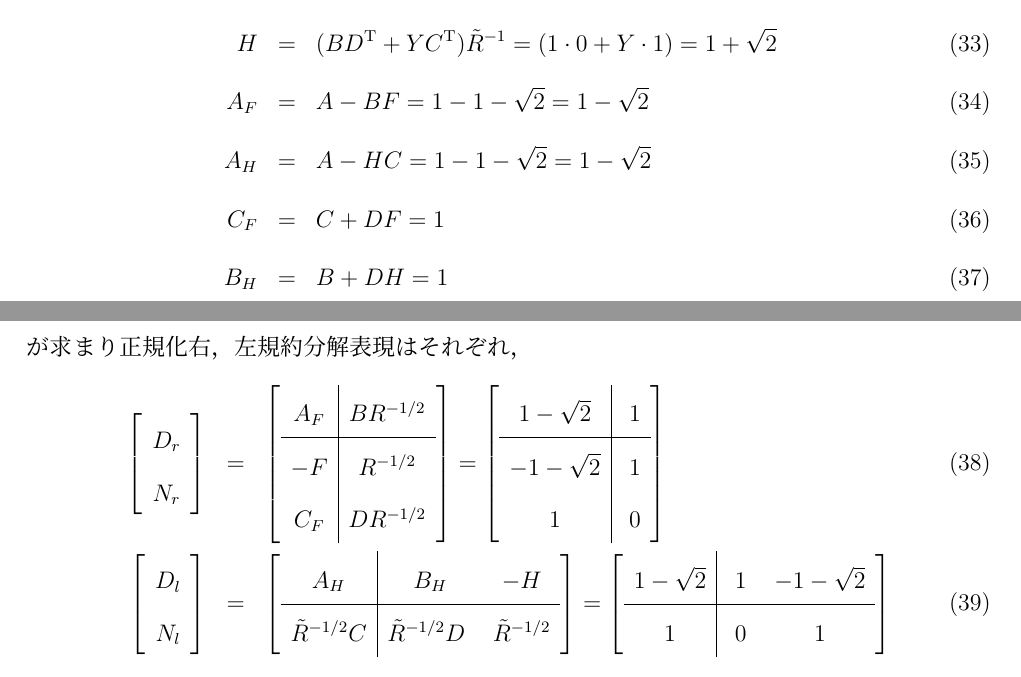
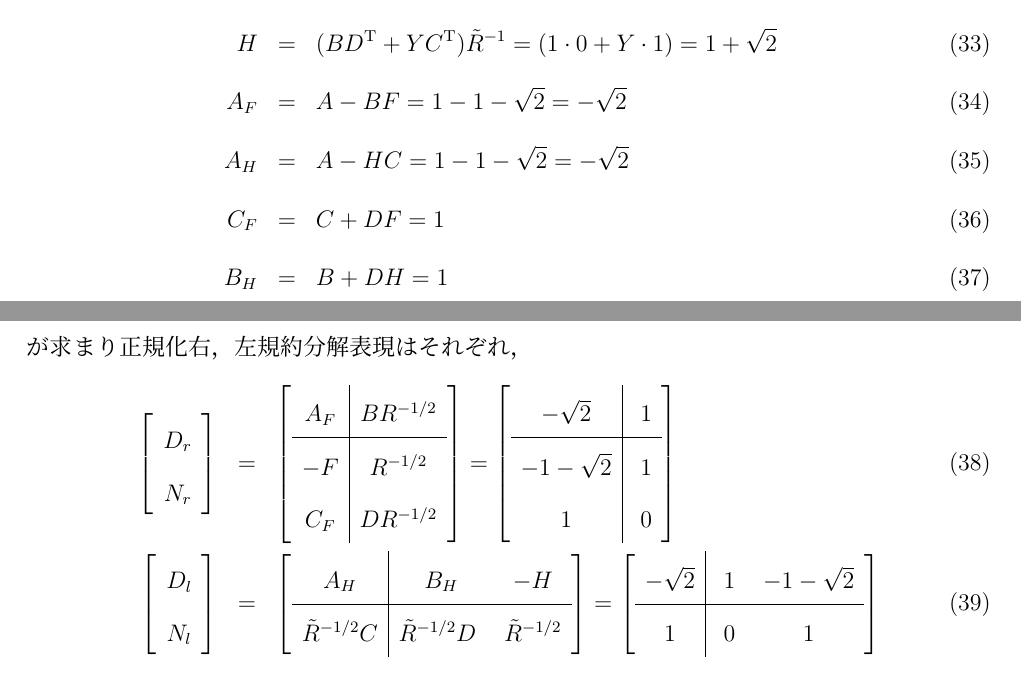
Before and after one commit to chili-kuz/sato, a LaTeX document (report3/report3.tex): two parts of pages 4 and 5 of 5, joined at a grey line, cut so that both start at the same text. Compiled offline with pLaTeX and dvipdfmx.

Commit message:
徳留の指摘より修正

```diff
--- a/report3/report3.tex
+++ b/report3/report3.tex
@@ -299,8 +299,8 @@ $X>0$より解は$X=1+\sqrt{2}$となる．また，$Y$に関するリッカチ
 \begin{eqnarray}
  F&=&R^{-1}(D^{\mathrm{T}}C+B^{\mathrm{T}}X)=1(0\cdot1+1\cdot X)=1+\sqrt{2}\\
  H&=&(BD^{\mathrm{T}}+YC^{\mathrm{T}})\tilde{R}^{-1}=(1\cdot0+Y\cdot1)=1+\sqrt{2} \\
- A_F&=&A-BF=1-1-\sqrt{2}=1-\sqrt{2}\\
- A_H&=&A-HC=1-1-\sqrt{2}=1-\sqrt{2}\\
+ A_F&=&A-BF=1-1-\sqrt{2}=-\sqrt{2}\\
+ A_H&=&A-HC=1-1-\sqrt{2}=-\sqrt{2}\\
  C_F&=&C+DF=1\\
  B_H&=&B+DH=1
 \end{eqnarray}
@@ -325,7 +325,7 @@ $X>0$より解は$X=1+\sqrt{2}$となる．また，$Y$に関するリッカチ
 =
 \left[
   \begin{array}{c|c}
-   1-\sqrt{2} &~ 1  \\ \hline
+   -\sqrt{2} &~ 1  \\ \hline
   -1-\sqrt{2} &~ 1   \\
   1           &~0 \\
   \end{array}
@@ -346,7 +346,7 @@ $X>0$より解は$X=1+\sqrt{2}$となる．また，$Y$に関するリッカチ
 =
 \left[
   \begin{array}{c|cc}
-   1-\sqrt{2} &~ 1 ~&-1-\sqrt{2} \\ \hline
+   -\sqrt{2} &~ 1 ~&-1-\sqrt{2} \\ \hline
   1           &~ 0 ~& 1 \\
   \end{array}
   \right]
```
Also changed, not shown: report3/report3.pdf, report3/report3.tex (2 more changed lines), 4 other files.
